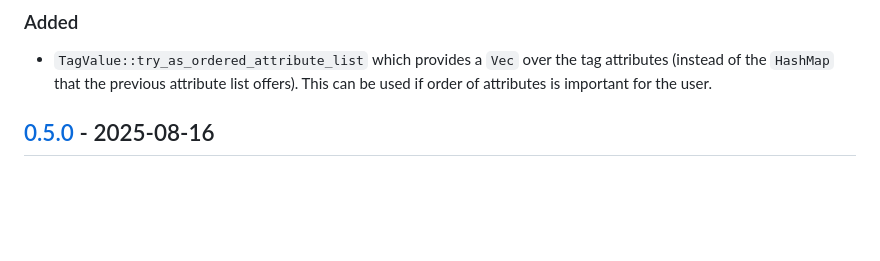
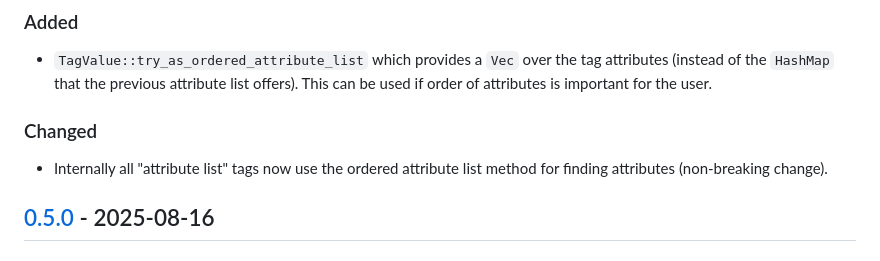
Before and after one commit to theRealRobG/m3u8, a Markdown page: CHANGELOG.md, the part around the change. GitHub-like rendering; blank space fills up the shorter version.

Commit message:
docs: updated changelog for tags use ordered list

```diff
--- a/CHANGELOG.md
+++ b/CHANGELOG.md
@@ -16,6 +16,11 @@ The format is based on [Keep a Changelog], and this project adheres to
   the tag attributes (instead of the `HashMap` that the previous
   attribute list offers). This can be used if order of attributes is
   important for the user.
+
+### Changed
+
+- Internally all "attribute list" tags now use the ordered attribute
+  list method for finding attributes (non-breaking change).
 
 ## [0.5.0] - 2025-08-16
 
```
